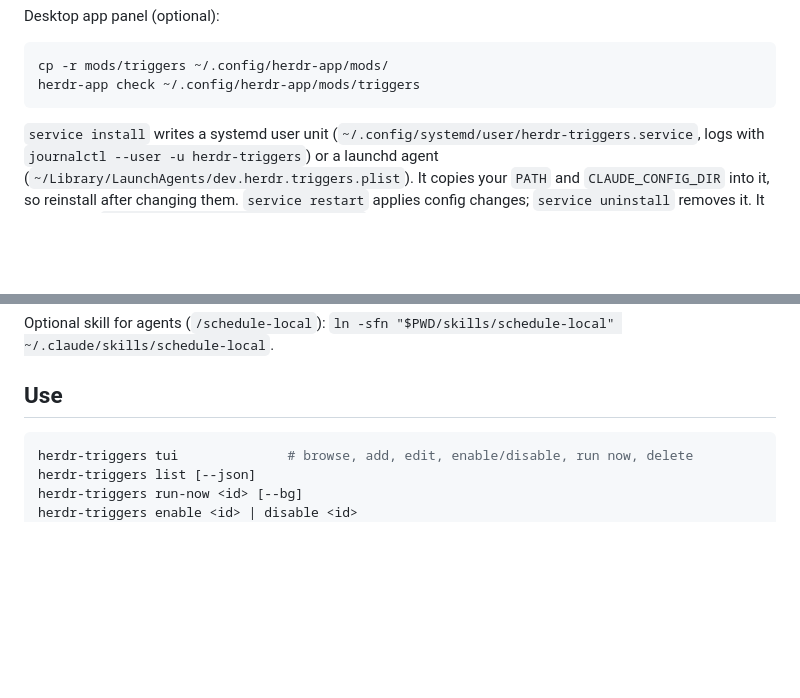
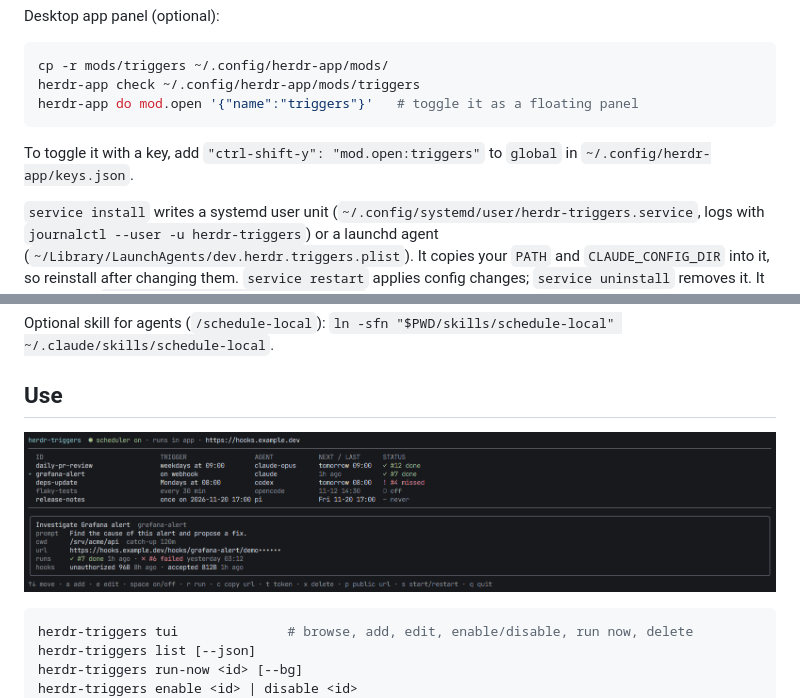
Before and after one commit to tiagokriok/herdr-triggers, a Markdown page: README.md, 2 parts joined by grey strips. Drawn GitHub-style; pictures changed too: docs/tui.png (added); blank space fills up the shorter version.

Commit message:
docs: new panel and tui screenshots, overlay size for mod.open
Co-Authored-By: Claude Opus 5.5 <noreply@anthropic.com>

````diff
--- a/README.md
+++ b/README.md
@@ -30,7 +30,10 @@ Desktop app panel (optional):
 ```sh
 cp -r mods/triggers ~/.config/herdr-app/mods/
 herdr-app check ~/.config/herdr-app/mods/triggers
+herdr-app do mod.open '{"name":"triggers"}'   # toggle it as a floating panel
 ```
+
+To toggle it with a key, add `"ctrl-shift-y": "mod.open:triggers"` to `global` in `~/.config/herdr-app/keys.json`.
 
 `service install` writes a systemd user unit (`~/.config/systemd/user/herdr-triggers.service`, logs with `journalctl --user -u herdr-triggers`) or a launchd agent (`~/Library/LaunchAgents/dev.herdr.triggers.plist`). It copies your `PATH` and `CLAUDE_CONFIG_DIR` into it, so reinstall after changing them. `service restart` applies config changes; `service uninstall` removes it. It also writes `~/.config/herdr-triggers/cli.json`, which the panel reads to find the binary.
 
@@ -59,6 +62,8 @@ Log in to your agents once on the server (`claude`, `codex login`, ...) so a run
 Optional skill for agents (`/schedule-local`): `ln -sfn "$PWD/skills/schedule-local" ~/.claude/skills/schedule-local`.
 
 ## Use
+
+![TUI](docs/tui.png)
 
 ```sh
 herdr-triggers tui              # browse, add, edit, enable/disable, run now, delete
````
Also changed, not shown: mods/triggers/RECIPE.md (+1 -1 lines), 2 other files.
